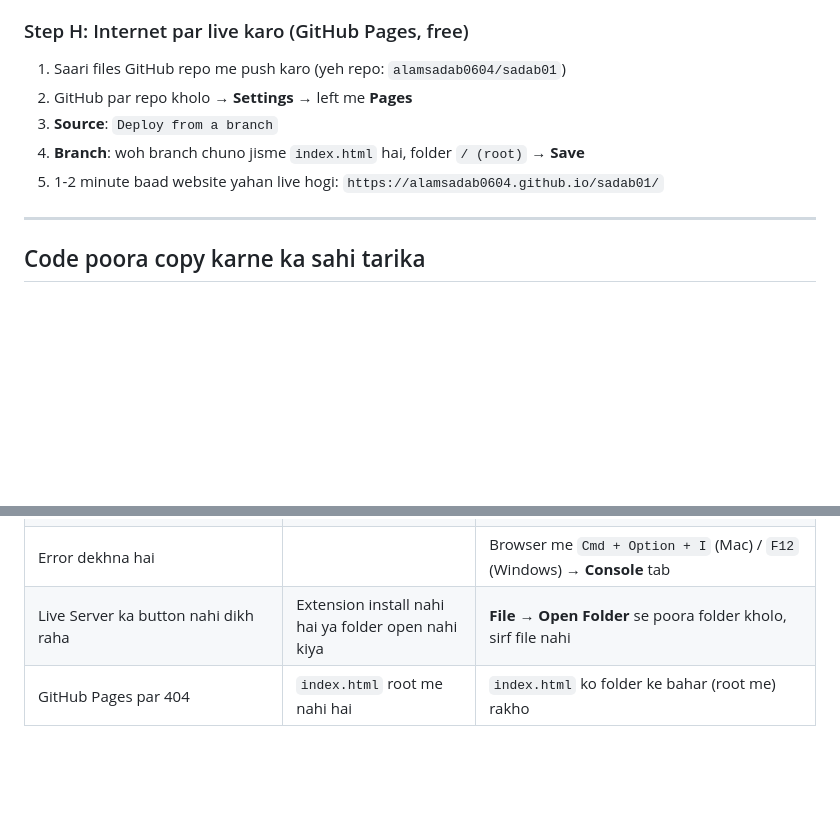
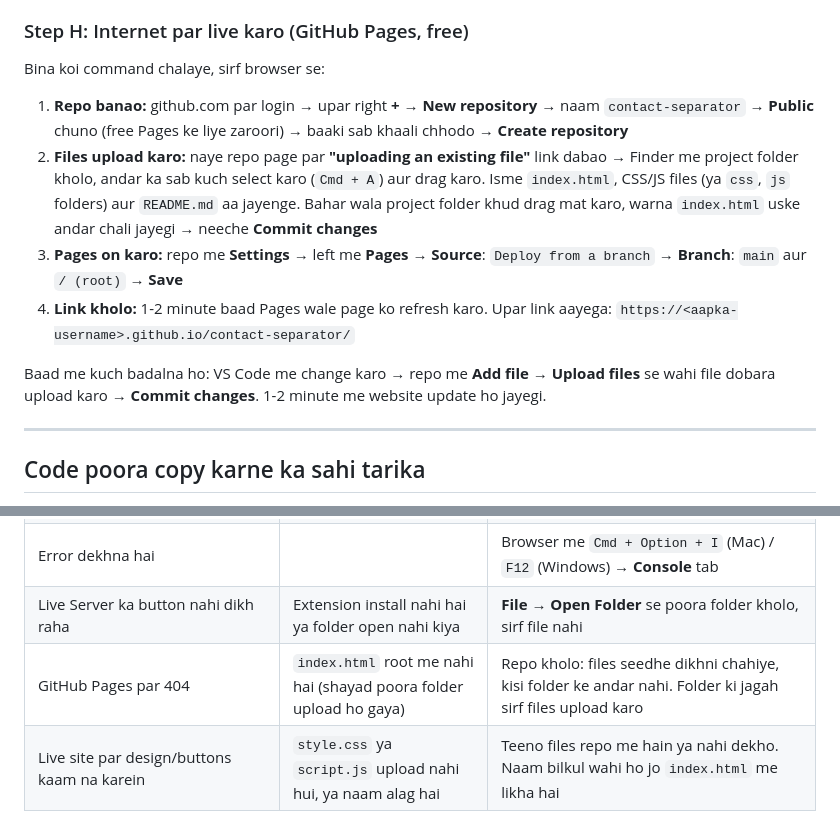
Before and after one commit to alamsadab0604/sadab01, a Markdown page: README.md, 2 parts joined by grey strips. Drawn GitHub-style; blank space fills up the shorter version.

Commit message:
Document browser-only GitHub Pages deploy in README
Replace the push-based Step H with a no-command flow: create a public
repo, upload files via the web UI, enable Pages from main. Add 404 and
missing-asset rows to troubleshooting.

Co-Authored-By: Claude Opus 5.5 <noreply@anthropic.com>
Claude-Session: https://claude.ai/code/session_011i5dTDFd4bPUBkxSpxbQny

```diff
--- a/README.md
+++ b/README.md
@@ -153,12 +153,15 @@ Email pehle isliye nikalte hain taaki `rahul123@gmail.com` jaise email ke andar
 
 ### Step H: Internet par live karo (GitHub Pages, free)
 
-1. Saari files GitHub repo me push karo (yeh repo: `alamsadab0604/sadab01`)
-2. GitHub par repo kholo → **Settings** → left me **Pages**
-3. **Source**: `Deploy from a branch`
-4. **Branch**: woh branch chuno jisme `index.html` hai, folder `/ (root)` → **Save**
-5. 1-2 minute baad website yahan live hogi:
-   `https://alamsadab0604.github.io/sadab01/`
+Bina koi command chalaye, sirf browser se:
+
+1. **Repo banao:** github.com par login → upar right **+** → **New repository** → naam `contact-separator` → **Public** chuno (free Pages ke liye zaroori) → baaki sab khaali chhodo → **Create repository**
+2. **Files upload karo:** naye repo page par **"uploading an existing file"** link dabao → Finder me project folder kholo, andar ka sab kuch select karo (`Cmd + A`) aur drag karo. Isme `index.html`, CSS/JS files (ya `css`, `js` folders) aur `README.md` aa jayenge. Bahar wala project folder khud drag mat karo, warna `index.html` uske andar chali jayegi → neeche **Commit changes**
+3. **Pages on karo:** repo me **Settings** → left me **Pages** → **Source**: `Deploy from a branch` → **Branch**: `main` aur `/ (root)` → **Save**
+4. **Link kholo:** 1-2 minute baad Pages wale page ko refresh karo. Upar link aayega:
+   `https://<aapka-username>.github.io/contact-separator/`
+
+Baad me kuch badalna ho: VS Code me change karo → repo me **Add file → Upload files** se wahi file dobara upload karo → **Commit changes**. 1-2 minute me website update ho jayegi.
 
 ---
 
@@ -189,4 +192,5 @@ Check karo ki file poori aayi ya nahi. Har file ka **aakhri hissa** aisa hona ch
 | Button click par kuch nahi hota | `script.js` link nahi hua ya `id` galat hai | `<script src="js/script.js">` body ke end me ho, aur `id` HTML aur JS dono me same ho |
 | Error dekhna hai | | Browser me `Cmd + Option + I` (Mac) / `F12` (Windows) → **Console** tab |
 | Live Server ka button nahi dikh raha | Extension install nahi hai ya folder open nahi kiya | **File → Open Folder** se poora folder kholo, sirf file nahi |
-| GitHub Pages par 404 | `index.html` root me nahi hai | `index.html` ko folder ke bahar (root me) rakho |
+| GitHub Pages par 404 | `index.html` root me nahi hai (shayad poora folder upload ho gaya) | Repo kholo: files seedhe dikhni chahiye, kisi folder ke andar nahi. Folder ki jagah sirf files upload karo |
+| Live site par design/buttons kaam na karein | `style.css` ya `script.js` upload nahi hui, ya naam alag hai | Teeno files repo me hain ya nahi dekho. Naam bilkul wahi ho jo `index.html` me likha hai |
```
